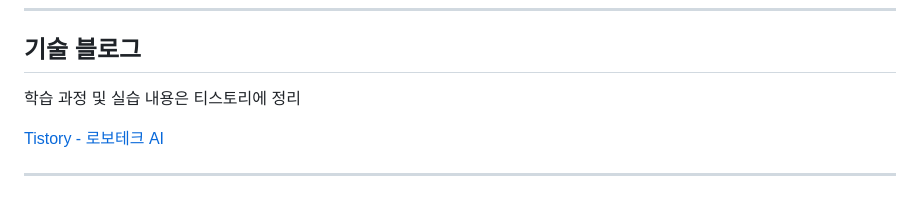
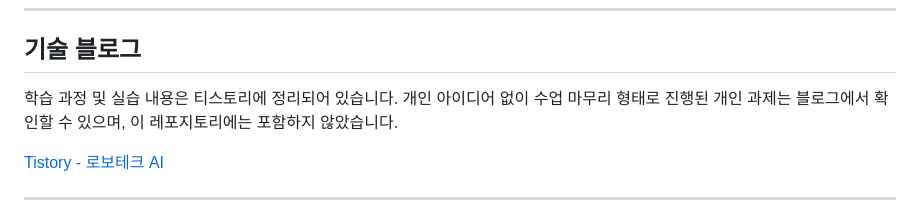
Before and after one commit to steeze1213/R2, a Markdown page: README.md, the part around the change. GitHub-like rendering.

Commit message:
Clarify blog content and repository inclusion
Updated the README to clarify the contents of the blog and repository.

```diff
--- a/README.md
+++ b/README.md
@@ -276,7 +276,7 @@ Arduino + ESP8266 기반 IoT 센서 모듈로 자율주행차 주변의 근접
 
 ## 기술 블로그
 
-학습 과정 및 실습 내용은 티스토리에 정리
+학습 과정 및 실습 내용은 티스토리에 정리되어 있습니다. 개인 아이디어 없이 수업 마무리 형태로 진행된 개인 과제는 블로그에서 확인할 수 있으며, 이 레포지토리에는 포함하지 않았습니다.
 
 [Tistory - 로보테크 AI](https://steezer.tistory.com/category/%EB%A1%9C%EB%B3%B4%ED%85%8C%ED%81%ACAI)
 
```
